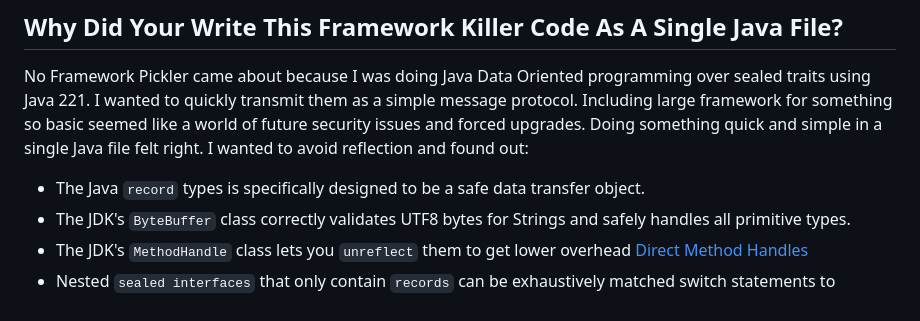
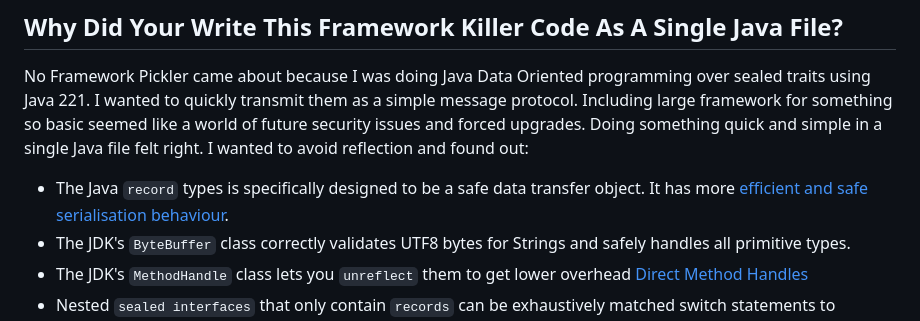
Before and after one commit to simbo1905/simple-pickle, a Markdown page: README.md, the part around the change. Drawn GitHub-style.

```diff
--- a/README.md
+++ b/README.md
@@ -513,7 +513,7 @@ sequenceDiagram
 
 No Framework Pickler came about because I was doing Java Data Oriented programming over sealed traits using Java 221. I wanted to quickly transmit them as a simple message protocol. Including large framework for something so basic seemed like a world of future security issues and forced upgrades. Doing something quick and simple in a single Java file felt right. I wanted to avoid reflection and found out:
 
-- The Java `record` types is specifically designed to be a safe data transfer object.
+- The Java `record` types is specifically designed to be a safe data transfer object. It has more [efficient and safe serialisation behaviour](https://blogs.oracle.com/javamagazine/post/simpler-object-and-data-serialization-using-java-records).
 - The JDK's `ByteBuffer` class correctly validates UTF8 bytes for Strings and safely handles all primitive types.
 - The JDK's `MethodHandle` class lets you `unreflect` them to get lower overhead [Direct Method Handles](https://docs.oracle.com/en/java/javase/17/docs/api/java.base/java/lang/invoke/MethodHandleInfo.html#directmh)
 - Nested `sealed interfaces` that only contain `records` can be exhaustively matched switch statements to deconstruct the records are exactly what you need to model message protocol on Java 21+.
```
